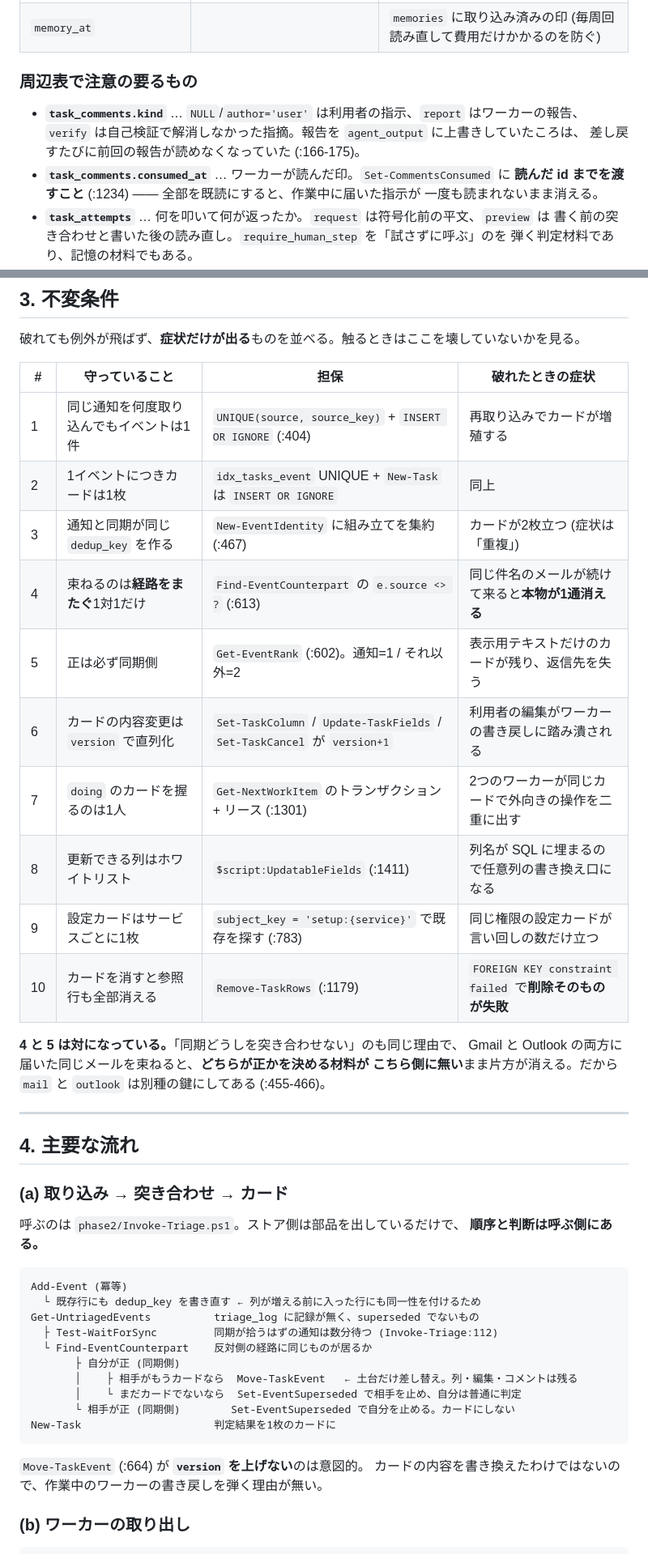
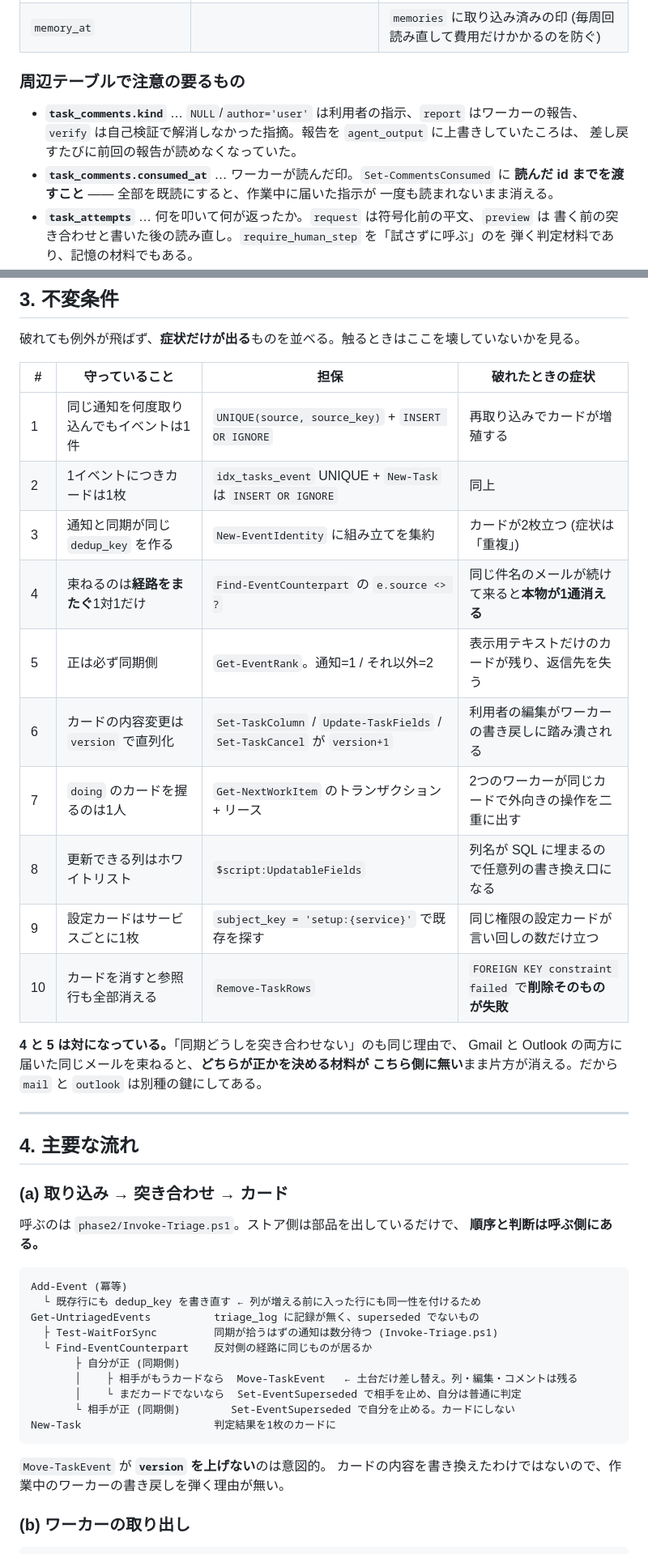
Before and after one commit to famano/notification-collector, a Markdown page: docs/design/TaskStore.md, 2 parts joined by grey strips. Shown at 81% size. Drawn GitHub-style.

````diff
--- a/docs/design/TaskStore.md
+++ b/docs/design/TaskStore.md
@@ -116,13 +116,13 @@ worker_state    ワーカーの死活。1行だけ
 | `alert` | | 書き込み後の点検が問題を見つけた印。押されるまで赤い |
 | `memory_at` | | `memories` に取り込み済みの印 (毎周回読み直して費用だけかかるのを防ぐ) |
 
-### 周辺表で注意の要るもの
+### 周辺テーブルで注意の要るもの
 
 - **`task_comments.kind`** … `NULL`/`author='user'` は利用者の指示、`report` はワーカーの報告、
   `verify` は自己検証で解消しなかった指摘。報告を `agent_output` に上書きしていたころは、
-  差し戻すたびに前回の報告が読めなくなっていた (:166-175)。
+  差し戻すたびに前回の報告が読めなくなっていた。
 - **`task_comments.consumed_at`** … ワーカーが読んだ印。`Set-CommentsConsumed` に
-  **読んだ id までを渡すこと** (:1234) ―― 全部を既読にすると、作業中に届いた指示が
+  **読んだ id までを渡すこと** ―― 全部を既読にすると、作業中に届いた指示が
   一度も読まれないまま消える。
 - **`task_attempts`** … 何を叩いて何が返ったか。`request` は符号化前の平文、`preview` は
   書く前の突き合わせと書いた後の読み直し。`require_human_step` を「試さずに呼ぶ」のを
@@ -142,20 +142,20 @@ worker_state    ワーカーの死活。1行だけ
 
 | # | 守っていること | 担保 | 破れたときの症状 |
 |---|---|---|---|
-| 1 | 同じ通知を何度取り込んでもイベントは1件 | `UNIQUE(source, source_key)` + `INSERT OR IGNORE` (:404) | 再取り込みでカードが増殖する |
+| 1 | 同じ通知を何度取り込んでもイベントは1件 | `UNIQUE(source, source_key)` + `INSERT OR IGNORE` | 再取り込みでカードが増殖する |
 | 2 | 1イベントにつきカードは1枚 | `idx_tasks_event` UNIQUE + `New-Task` は `INSERT OR IGNORE` | 同上 |
-| 3 | 通知と同期が同じ `dedup_key` を作る | `New-EventIdentity` に組み立てを集約 (:467) | カードが2枚立つ (症状は「重複」) |
-| 4 | 束ねるのは**経路をまたぐ**1対1だけ | `Find-EventCounterpart` の `e.source <> ?` (:613) | 同じ件名のメールが続けて来ると**本物が1通消える** |
-| 5 | 正は必ず同期側 | `Get-EventRank` (:602)。通知=1 / それ以外=2 | 表示用テキストだけのカードが残り、返信先を失う |
+| 3 | 通知と同期が同じ `dedup_key` を作る | `New-EventIdentity` に組み立てを集約 | カードが2枚立つ (症状は「重複」) |
+| 4 | 束ねるのは**経路をまたぐ**1対1だけ | `Find-EventCounterpart` の `e.source <> ?` | 同じ件名のメールが続けて来ると**本物が1通消える** |
+| 5 | 正は必ず同期側 | `Get-EventRank`。通知=1 / それ以外=2 | 表示用テキストだけのカードが残り、返信先を失う |
 | 6 | カードの内容変更は `version` で直列化 | `Set-TaskColumn` / `Update-TaskFields` / `Set-TaskCancel` が `version+1` | 利用者の編集がワーカーの書き戻しに踏み潰される |
-| 7 | `doing` のカードを握るのは1人 | `Get-NextWorkItem` のトランザクション + リース (:1301) | 2つのワーカーが同じカードで外向きの操作を二重に出す |
-| 8 | 更新できる列はホワイトリスト | `$script:UpdatableFields` (:1411) | 列名が SQL に埋まるので任意列の書き換え口になる |
-| 9 | 設定カードはサービスごとに1枚 | `subject_key = 'setup:{service}'` で既存を探す (:783) | 同じ権限の設定カードが言い回しの数だけ立つ |
-| 10 | カードを消すと参照行も全部消える | `Remove-TaskRows` (:1179) | `FOREIGN KEY constraint failed` で**削除そのものが失敗** |
+| 7 | `doing` のカードを握るのは1人 | `Get-NextWorkItem` のトランザクション + リース | 2つのワーカーが同じカードで外向きの操作を二重に出す |
+| 8 | 更新できる列はホワイトリスト | `$script:UpdatableFields` | 列名が SQL に埋まるので任意列の書き換え口になる |
+| 9 | 設定カードはサービスごとに1枚 | `subject_key = 'setup:{service}'` で既存を探す | 同じ権限の設定カードが言い回しの数だけ立つ |
+| 10 | カードを消すと参照行も全部消える | `Remove-TaskRows` | `FOREIGN KEY constraint failed` で**削除そのものが失敗** |
 
 **4 と 5 は対になっている。**「同期どうしを突き合わせない」のも同じ理由で、
 Gmail と Outlook の両方に届いた同じメールを束ねると、**どちらが正かを決める材料が
-こちら側に無い**まま片方が消える。だから `mail` と `outlook` は別種の鍵にしてある (:455-466)。
+こちら側に無い**まま片方が消える。だから `mail` と `outlook` は別種の鍵にしてある。
 
 ---
 
@@ -170,7 +170,7 @@ Gmail と Outlook の両方に届いた同じメールを束ねると、**どち
 Add-Event (冪等)
   └ 既存行にも dedup_key を書き直す ← 列が増える前に入った行にも同一性を付けるため
 Get-UntriagedEvents          triage_log に記録が無く、superseded でないもの
-  ├ Test-WaitForSync         同期が拾うはずの通知は数分待つ (Invoke-Triage:112)
+  ├ Test-WaitForSync         同期が拾うはずの通知は数分待つ (Invoke-Triage.ps1)
   └ Find-EventCounterpart    反対側の経路に同じものが居るか
        ├ 自分が正 (同期側)
        │    ├ 相手がもうカードなら  Move-TaskEvent   ← 土台だけ差し替え。列・編集・コメントは残る
@@ -179,7 +179,7 @@ Get-UntriagedEvents          triage_log に記録が無く、superseded でな
 New-Task                     判定結果を1枚のカードに
 ```
 
-`Move-TaskEvent` (:664) が **`version` を上げない**のは意図的。
+`Move-TaskEvent` が **`version` を上げない**のは意図的。
 カードの内容を書き換えたわけではないので、作業中のワーカーの書き戻しを弾く理由が無い。
 
 ### (b) ワーカーの取り出し
````
Also changed, not shown: other parts of docs/design/TaskStore.md (+31 -31 lines).
